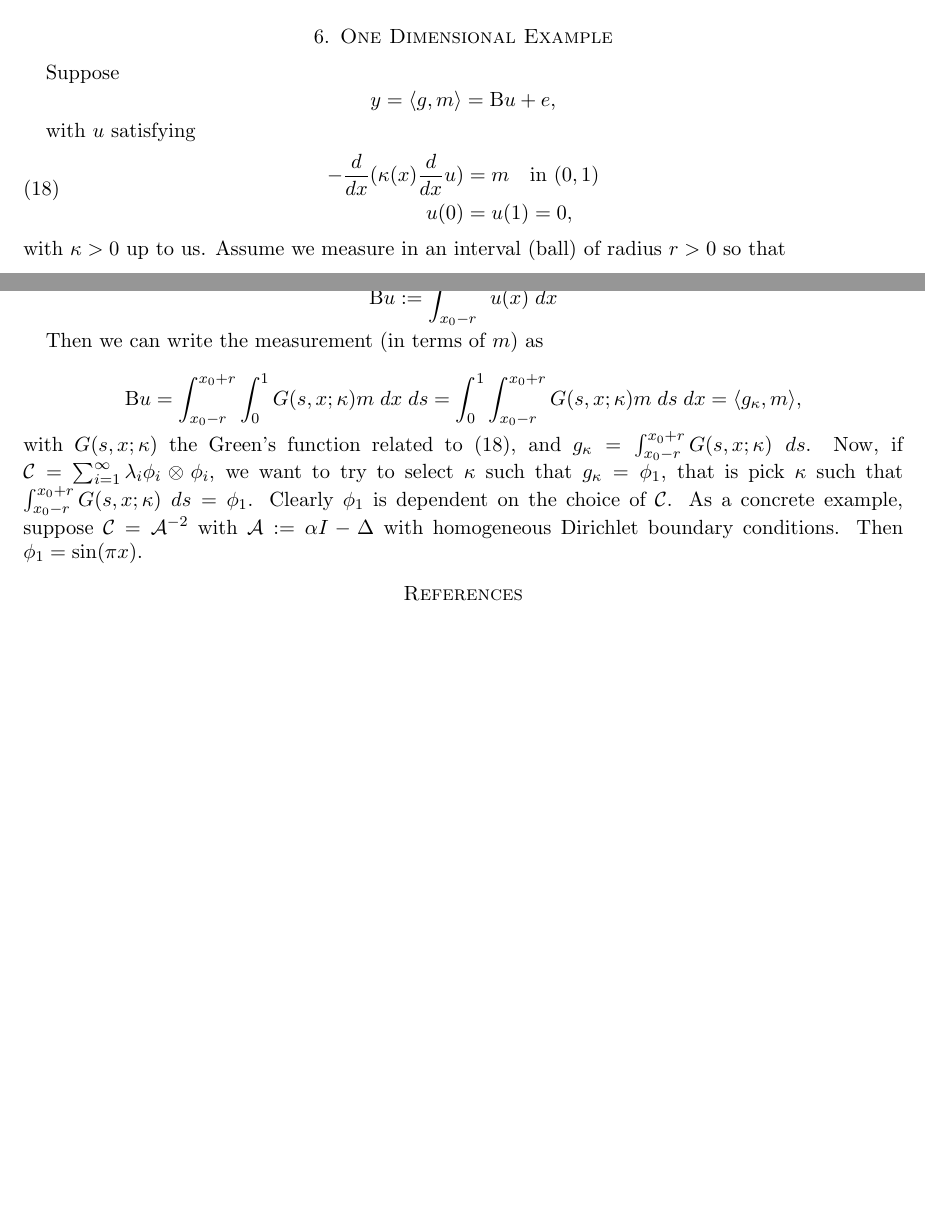
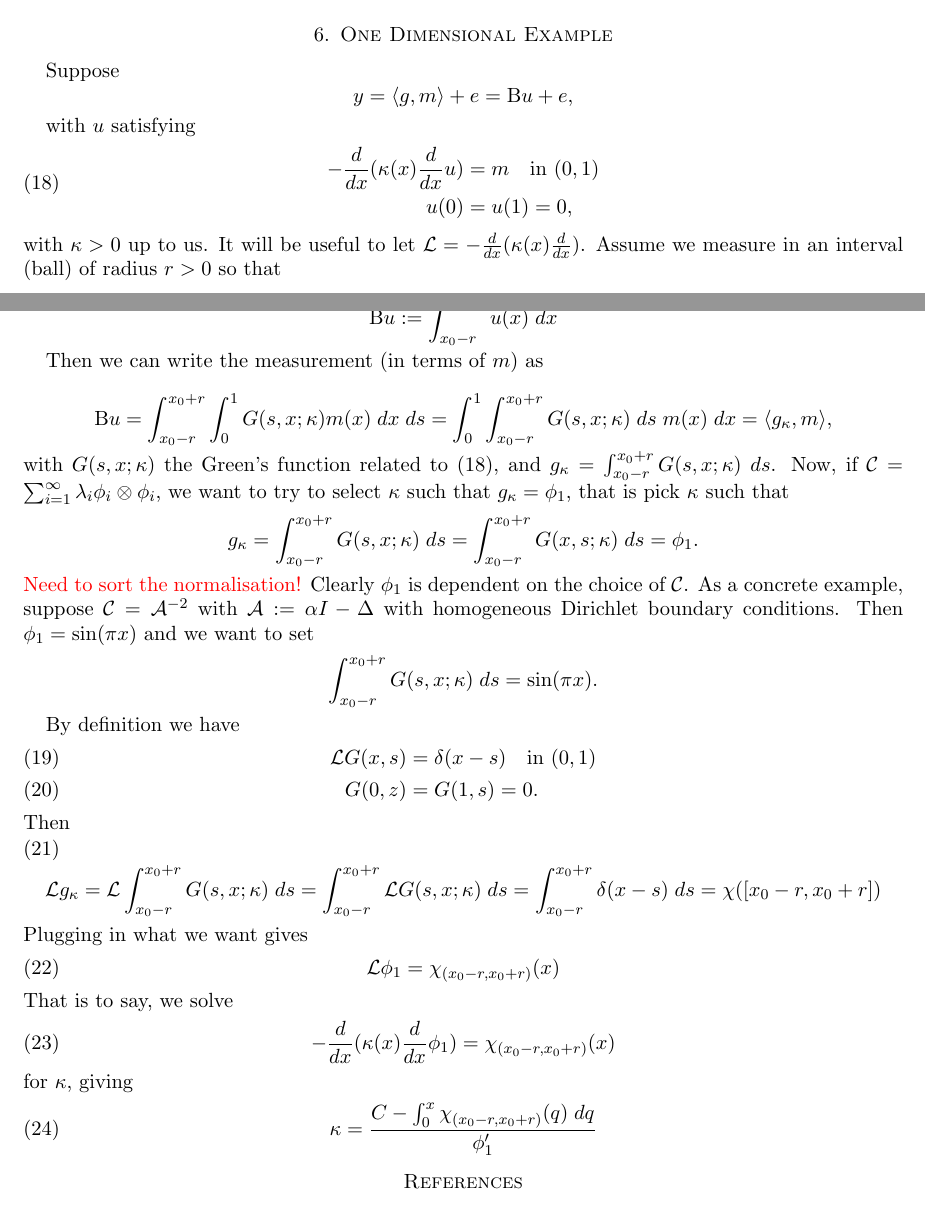
Before and after one commit to Ruanui/informative-learning, a LaTeX paper (learnability.tex): two parts of pages 7 and 8 of 8, joined at a grey line, cut so that both start at the same text, the shorter picture padded with empty space. Compiled offline with pdfLaTeX.

Commit message:
added most of example

```diff
--- a/learnability.tex
+++ b/learnability.tex
@@ -2,6 +2,7 @@
 
 \usepackage{amsmath,amssymb,amsthm,mathtools,mathrsfs}
 \usepackage[margin=1in]{geometry}
+\usepackage{xcolor}
 
 \renewcommand{\vec}[1]{\boldsymbol{#1}}
 \newcommand{\defeq}{\vcentcolon=}
@@ -566,7 +567,7 @@ Insert conclusions here.
 
 \section{One Dimensional Example}
 Suppose
-\[\obs=\langle g,m\rangle=\B u +e,\]
+\[\obs=\langle g,m\rangle+e=\B u +e,\]
 
 with $u$ satisfying
 \begin{equation}
@@ -575,16 +576,40 @@ with $u$ satisfying
 u(0)&=u(1)=0,
 \end{aligned}
 \end{equation}
-with $\kappa>0$ up to us. Assume we measure in an interval (ball) of radius $r>0$ so that
+with $\kappa>0$ up to us. It will be useful to let $\mathcal{L}=-\frac{d}{dx}(\kappa(x)\frac{d}{dx})$. Assume we measure in an interval (ball) of radius $r>0$ so that
 
 \[\B u:=\int_{x_0-r}^{x_0+r} u(x) \;dx\]
 
 Then we can write the measurement (in terms of $m$) as
 
-\[\B u= \int_{x_0-r}^{x_0+r}  \int_{0}^{1} G(s,x;\kappa)m \;dx\;ds=  \int_{0}^{1} \int_{x_0-r}^{x_0+r} G(s,x;\kappa)m \;ds\;dx=\langle g_\kappa,m\rangle,\]
+\[\B u= \int_{x_0-r}^{x_0+r}  \int_{0}^{1} G(s,x;\kappa)m(x) \;dx\;ds=  \int_{0}^{1} \int_{x_0-r}^{x_0+r} G(s,x;\kappa) \;ds\; m(x)\;dx=\langle g_\kappa,m\rangle,\]
 with $G(s,x;\kappa)$ the Green's function related to (\ref{eq: fwd}), and $g_\kappa=\int_{x_0-r}^{x_0+r} G(s,x;\kappa)\;ds$. Now, if $\mathcal{C}=\sum_{i=1}^\infty\lambda_i\phi_i\otimes\phi_i$,
-we want to try to select $\kappa$ such that $g_\kappa=\phi_1$, that is pick $\kappa$ such that $\int_{x_0-r}^{x_0+r} G(s,x;\kappa)\;ds=\phi_1$. Clearly $\phi_1$ is dependent on the choice of $\mathcal{C}$. As a concrete example, suppose $\mathcal{C}=\mathcal{A}^{-2}$ with $\mathcal{A}:=\alpha I -\Delta$ with homogeneous Dirichlet boundary conditions. Then $\phi_1=\sin(\pi x)$.
+we want to try to select $\kappa$ such that $g_\kappa=\phi_1$, that is pick $\kappa$ such that
+\[g_\kappa=\int_{x_0-r}^{x_0+r} G(s,x;\kappa)\;ds=\int_{x_0-r}^{x_0+r} G(x,s;\kappa)\;ds=\phi_1.\]
+ {\color{red} Need to sort the normalisation!} Clearly $\phi_1$ is dependent on the choice of $\mathcal{C}$. As a concrete example, suppose $\mathcal{C}=\mathcal{A}^{-2}$ with $\mathcal{A}:=\alpha I -\Delta$ with homogeneous Dirichlet boundary conditions. Then $\phi_1=\sin(\pi x)$ and we want to set
+ \[\int_{x_0-r}^{x_0+r} G(s,x;\kappa)\;ds=\sin(\pi x).\]
 
+By definition we have
+ \begin{align}
+\mathcal{L}G(x,s)&=\delta(x-s)\quad \text{in } (0,1)\\
+G(0,z)&=G(1,s)=0.
+\end{align}
+Then
+ \begin{align}
+\mathcal{L}g_\kappa&=\mathcal{L}\int_{x_0-r}^{x_0+r} G(s,x;\kappa)\;ds=\int_{x_0-r}^{x_0+r} \mathcal{L}G(s,x;\kappa)\;ds=\int_{x_0-r}^{x_0+r}\delta(x-s)\;ds=\chi([x_0-r,x_0+r])
+\end{align}
+Plugging in what we want gives
+ \begin{align}
+\mathcal{L}\phi_1&=\chi_{(x_0-r,x_0+r)}(x)
+\end{align}
+That is to say, we solve
+ \begin{align}
+-\frac{d}{dx}(\kappa(x)\frac{d}{dx}\phi_1)&=\chi_{(x_0-r,x_0+r)}(x)
+\end{align}
+for $\kappa$, giving
+ \begin{align}
+\kappa=\frac{C-\int_0^x\chi_{(x_0-r,x_0+r)}(q)\;dq}{\phi_1'}
+\end{align}
 \bibliographystyle{plain}
 \bibliography{main}
 \end{document}
```
